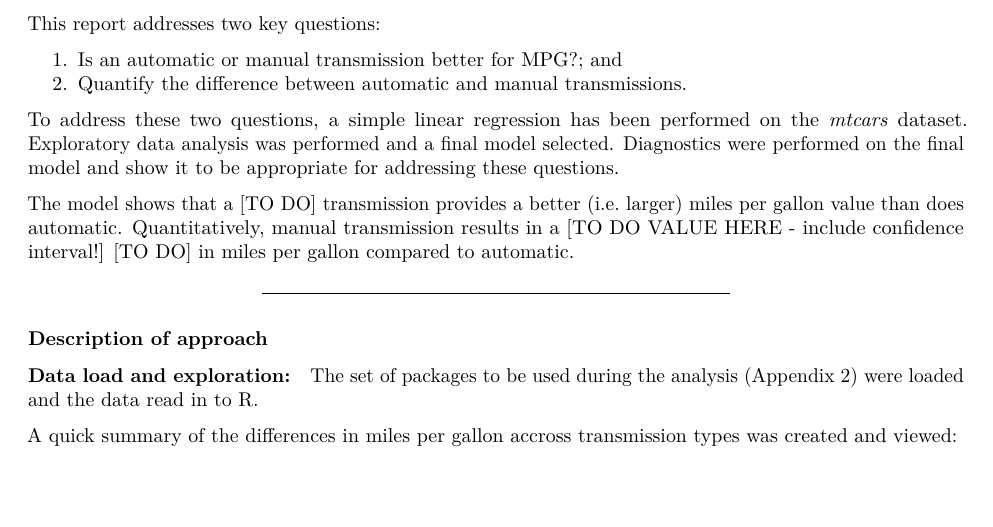
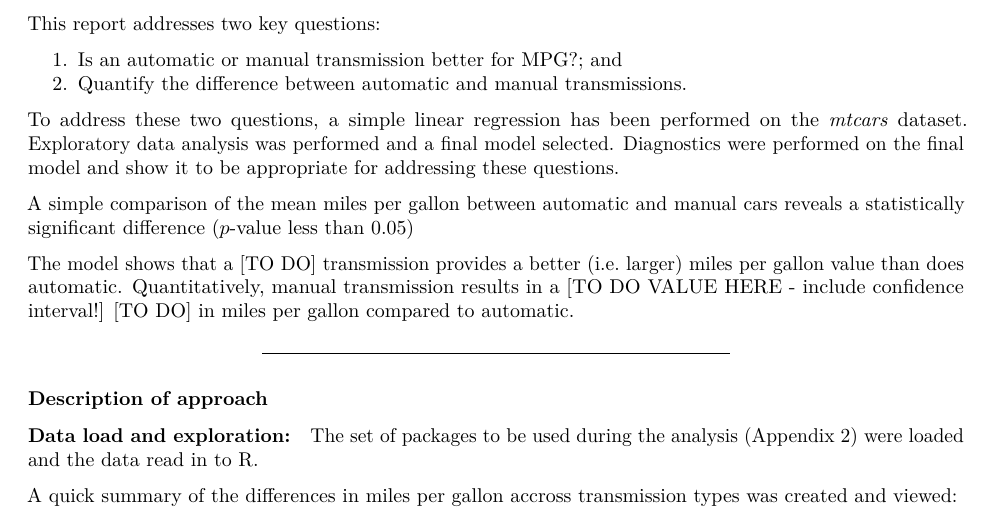
Before and after one commit to Jim89/regression, an R Markdown document (projectReport.Rmd): part of page 1 of 2, cut so that both start at the same text, the shorter picture padded with empty space. Rendered offline with R 4.5, knitr and Pandoc, then LaTeX, with nearby package versions.

Commit message:
Update projectReport.Rmd
Minor change to exec summary

```diff
--- a/projectReport.Rmd
+++ b/projectReport.Rmd
@@ -28,6 +28,9 @@ on the [*mtcars*](http://stat.ethz.ch/R-manual/R-devel/library/datasets/html/mtc
 dataset. Exploratory data analysis was performed and a final model selected.
 Diagnostics were performed on the final model and show it to be appropriate for
 addressing these questions.
+
+A simple comparison of the mean miles per gallon between automatic and manual cars
+reveals a statistically significant difference ($p$-value less than 0.05)
 
 The model shows that a [TO DO] transmission provides a better (i.e. larger)
 miles per gallon value than does automatic. Quantitatively, manual transmission
```
